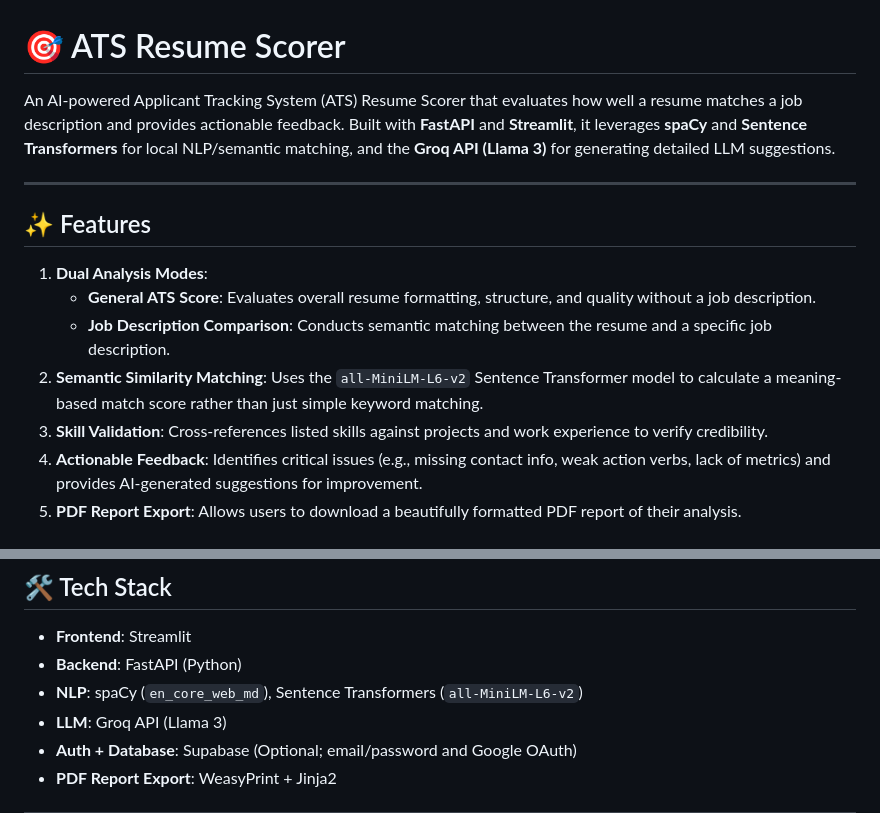
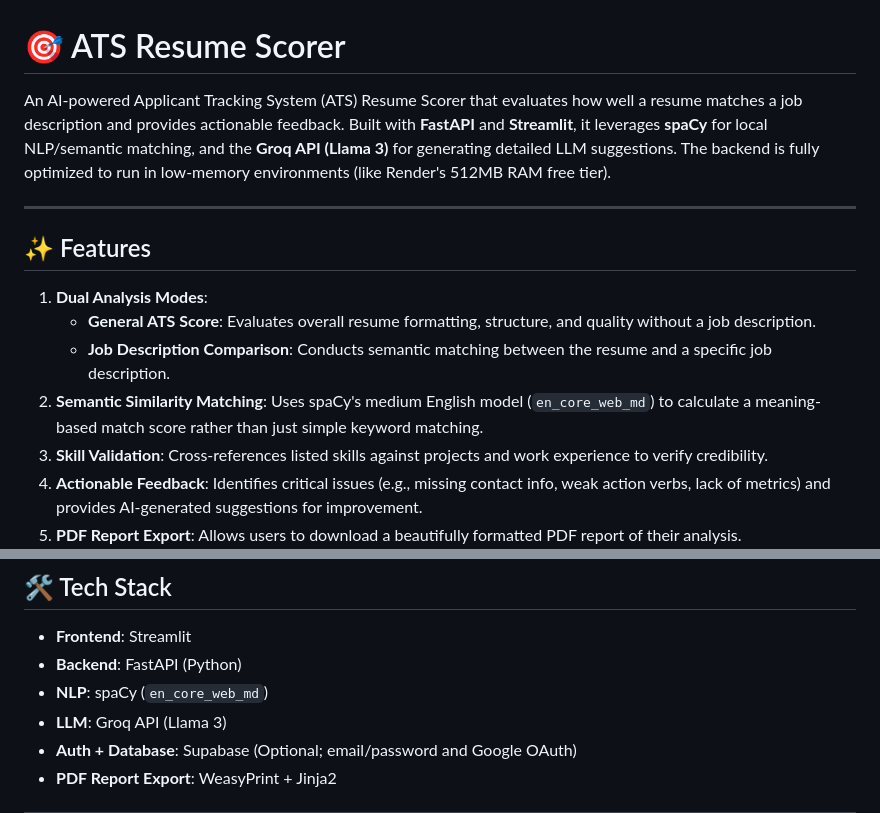
Before and after one commit to Abhijeet1102/-ATS-Resume-Scorer, a Markdown page: README.md, 2 parts joined by grey strips. GitHub-like rendering.

Commit message:
Docs: Update README to reflect spaCy semantic similarity migration

```diff
--- a/README.md
+++ b/README.md
@@ -1,6 +1,6 @@
 # 🎯 ATS Resume Scorer
 
-An AI-powered Applicant Tracking System (ATS) Resume Scorer that evaluates how well a resume matches a job description and provides actionable feedback. Built with **FastAPI** and **Streamlit**, it leverages **spaCy** and **Sentence Transformers** for local NLP/semantic matching, and the **Groq API (Llama 3)** for generating detailed LLM suggestions.
+An AI-powered Applicant Tracking System (ATS) Resume Scorer that evaluates how well a resume matches a job description and provides actionable feedback. Built with **FastAPI** and **Streamlit**, it leverages **spaCy** for local NLP/semantic matching, and the **Groq API (Llama 3)** for generating detailed LLM suggestions. The backend is fully optimized to run in low-memory environments (like Render's 512MB RAM free tier).
 
 ---
 
@@ -9,7 +9,7 @@ An AI-powered Applicant Tracking System (ATS) Resume Scorer that evaluates how w
 1. **Dual Analysis Modes**:
    * **General ATS Score**: Evaluates overall resume formatting, structure, and quality without a job description.
    * **Job Description Comparison**: Conducts semantic matching between the resume and a specific job description.
-2. **Semantic Similarity Matching**: Uses the `all-MiniLM-L6-v2` Sentence Transformer model to calculate a meaning-based match score rather than just simple keyword matching.
+2. **Semantic Similarity Matching**: Uses spaCy's medium English model (`en_core_web_md`) to calculate a meaning-based match score rather than just simple keyword matching.
 3. **Skill Validation**: Cross-references listed skills against projects and work experience to verify credibility.
 4. **Actionable Feedback**: Identifies critical issues (e.g., missing contact info, weak action verbs, lack of metrics) and provides AI-generated suggestions for improvement.
 5. **PDF Report Export**: Allows users to download a beautifully formatted PDF report of their analysis.
@@ -22,7 +22,7 @@ An AI-powered Applicant Tracking System (ATS) Resume Scorer that evaluates how w
 
 * **Frontend**: Streamlit
 * **Backend**: FastAPI (Python)
-* **NLP**: spaCy (`en_core_web_md`), Sentence Transformers (`all-MiniLM-L6-v2`)
+* **NLP**: spaCy (`en_core_web_md`)
 * **LLM**: Groq API (Llama 3)
 * **Auth + Database**: Supabase (Optional; email/password and Google OAuth)
 * **PDF Report Export**: WeasyPrint + Jinja2
```
